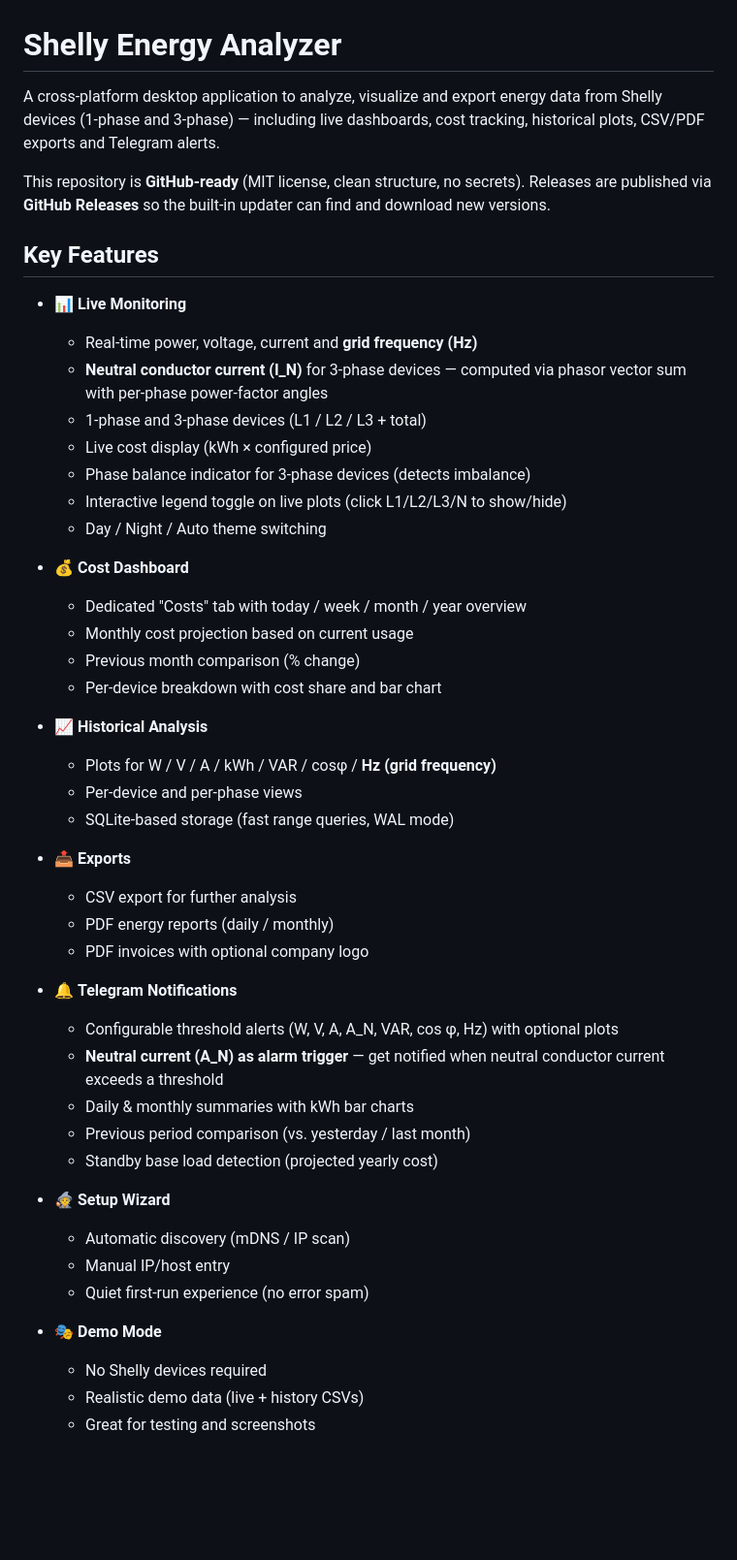
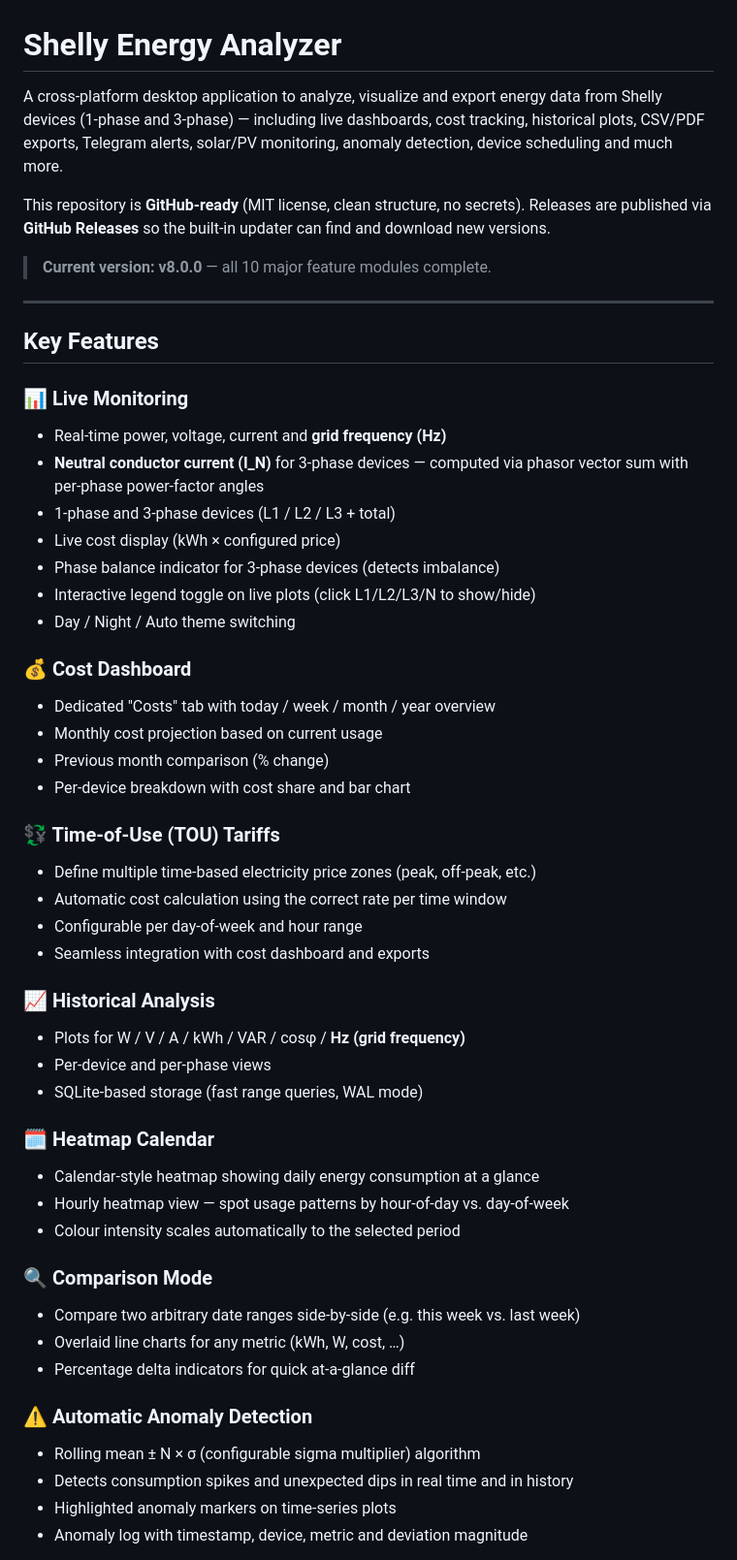
Before and after one commit to robeertm/shelly-energy-analyzer, a Markdown page: README.md, the part around one of its changes. Shown at 97% size. Rendered like a GitHub page; blank space fills up the shorter version.

```diff
--- a/README.md
+++ b/README.md
@@ -1,50 +1,54 @@
 # Shelly Energy Analyzer
 
-A cross-platform desktop application to analyze, visualize and export energy data from Shelly devices (1‑phase and 3‑phase) — including live dashboards, cost tracking, historical plots, CSV/PDF exports and Telegram alerts.
+A cross-platform desktop application to analyze, visualize and export energy data from Shelly devices (1‑phase and 3‑phase) — including live dashboards, cost tracking, historical plots, CSV/PDF exports, Telegram alerts, solar/PV monitoring, anomaly detection, device scheduling and much more.
 
 This repository is **GitHub-ready** (MIT license, clean structure, no secrets). Releases are published via **GitHub Releases** so the built‑in updater can find and download new versions.
 
+> **Current version: v8.0.0** — all 10 major feature modules complete.
+
+---
+
 ## Key Features
 
-- 📊 **Live Monitoring**
-  - Real-time power, voltage, current and **grid frequency (Hz)**
-  - **Neutral conductor current (I_N)** for 3-phase devices — computed via phasor vector sum with per-phase power-factor angles
-  - 1‑phase and 3‑phase devices (L1 / L2 / L3 + total)
-  - Live cost display (kWh × configured price)
-  - Phase balance indicator for 3-phase devices (detects imbalance)
-  - Interactive legend toggle on live plots (click L1/L2/L3/N to show/hide)
-  - Day / Night / Auto theme switching
+### 📊 Live Monitoring
+- Real-time power, voltage, current and **grid frequency (Hz)**
+- **Neutral conductor current (I_N)** for 3-phase devices — computed via phasor vector sum with per-phase power-factor angles
+- 1‑phase and 3‑phase devices (L1 / L2 / L3 + total)
+- Live cost display (kWh × configured price)
+- Phase balance indicator for 3-phase devices (detects imbalance)
+- Interactive legend toggle on live plots (click L1/L2/L3/N to show/hide)
+- Day / Night / Auto theme switching
 
-- 💰 **Cost Dashboard**
-  - Dedicated "Costs" tab with today / week / month / year overview
-  - Monthly cost projection based on current usage
-  - Previous month comparison (% change)
-  - Per-device breakdown with cost share and bar chart
+### 💰 Cost Dashboard
+- Dedicated "Costs" tab with today / week / month / year overview
+- Monthly cost projection based on current usage
+- Previous month comparison (% change)
+- Per-device breakdown with cost share and bar chart
 
-- 📈 **Historical Analysis**
-  - Plots for W / V / A / kWh / VAR / cosφ / **Hz (grid frequency)**
-  - Per-device and per-phase views
-  - SQLite-based storage (fast range queries, WAL mode)
+### 💱 Time-of-Use (TOU) Tariffs
+- Define multiple time-based electricity price zones (peak, off-peak, etc.)
+- Automatic cost calculation using the correct rate per time window
+- Configurable per day-of-week and hour range
+- Seamless integration with cost dashboard and exports
 
-- 📤 **Exports**
-  - CSV export for further analysis
-  - PDF energy reports (daily / monthly)
-  - PDF invoices with optional company logo
+### 📈 Historical Analysis
+- Plots for W / V / A / kWh / VAR / cosφ / **Hz (grid frequency)**
+- Per-device and per-phase views
+- SQLite-based storage (fast range queries, WAL mode)
 
-- 🔔 **Telegram Notifications**
-  - Configurable threshold alerts (W, V, A, A_N, VAR, cos φ, Hz) with optional plots
-  - **Neutral current (A_N) as alarm trigger** — get notified when neutral conductor current exceeds a threshold
-  - Daily & monthly summaries with kWh bar charts
-  - Previous period comparison (vs. yesterday / last month)
-  - Standby base load detection (projected yearly cost)
+### 🗓 Heatmap Calendar
+- Calendar-style heatmap showing daily energy consumption at a glance
+- Hourly heatmap view — spot usage patterns by hour-of-day vs. day-of-week
+- Colour intensity scales automatically to the selected period
 
-- 🧙 **Setup Wizard**
-  - Automatic discovery (mDNS / IP scan)
-  - Manual IP/host entry
-  - Quiet first-run experience (no error spam)
+### 🔍 Comparison Mode
+- Compare two arbitrary date ranges side-by-side (e.g. this week vs. last week)
+- Overlaid line charts for any metric (kWh, W, cost, …)
+- Percentage delta indicators for quick at-a-glance diff
 
-- 🎭 **Demo Mode**
-  - No Shelly devices required
-  - Realistic demo data (live + history CSVs)
-  - Great for testing and screenshots
+### ⚠️ Automatic Anomaly Detection
+- Rolling mean ± N × σ (configurable sigma multiplier) algorithm
+- Detects consumption spikes and unexpected dips in real time and in history
+- Highlighted anomaly markers on time-series plots
+- Anomaly log with timestamp, device, metric and deviation magnitude
 
```
Also changed, not shown: other parts of README.md (+82 -22 lines).
